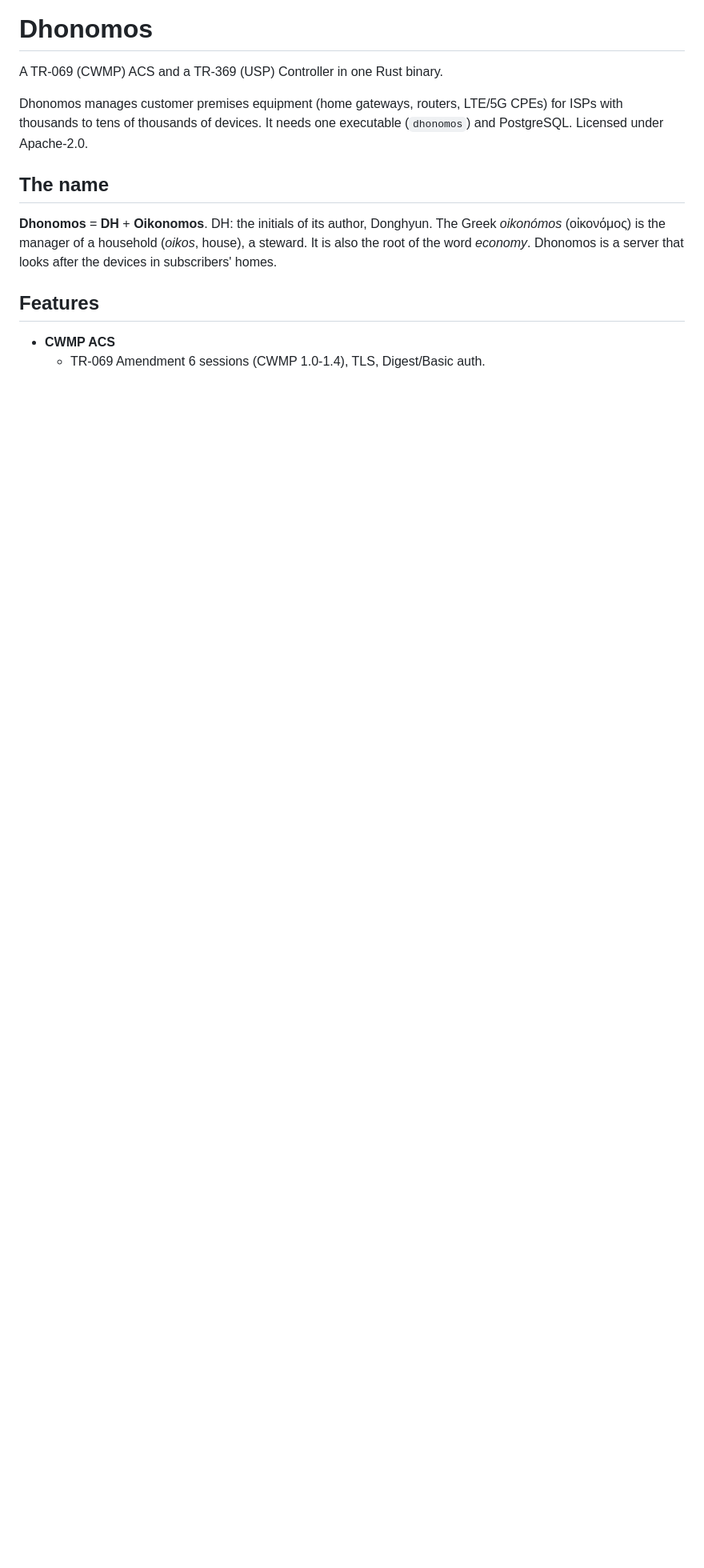
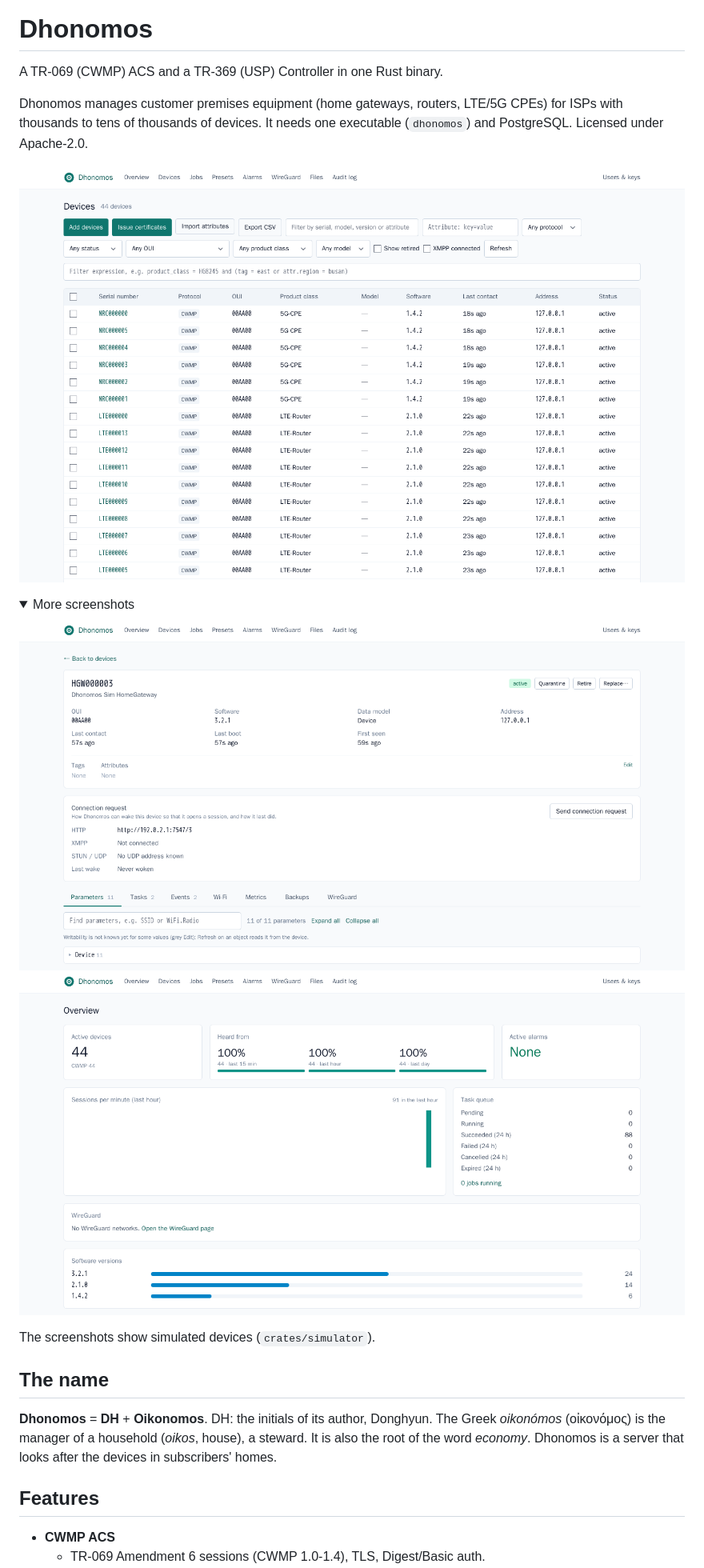
Before and after one commit to pdh0085/dhonomos, a Markdown page: README.md, the part around one of its changes. Shown at 80% size. Rendered like a GitHub page; pictures changed too: docs/images/device.png (added), docs/images/devices.png (added), docs/images/overview.png (added); folded sections open; blank space fills up the shorter version.

```diff
--- a/README.md
+++ b/README.md
@@ -5,6 +5,18 @@ A TR-069 (CWMP) ACS and a TR-369 (USP) Controller in one Rust binary.
 Dhonomos manages customer premises equipment (home gateways, routers, LTE/5G CPEs) for
 ISPs with thousands to tens of thousands of devices. It needs one executable (`dhonomos`) and
 PostgreSQL. Licensed under Apache-2.0.
+
+![Device list](docs/images/devices.png)
+
+<details>
+<summary>More screenshots</summary>
+
+![Device page](docs/images/device.png)
+![Overview](docs/images/overview.png)
+
+</details>
+
+The screenshots show simulated devices (`crates/simulator`).
 
 ## The name
 
```
Also changed, not shown: other parts of README.md (+15 -8 lines), docs/guide/install.en.md (added, +358 -0 lines), docs/guide/install.md (+8 -6 lines).
